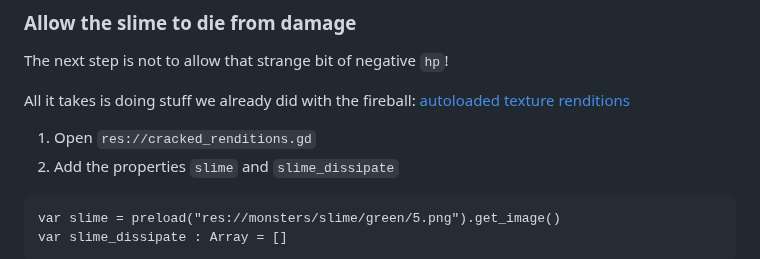
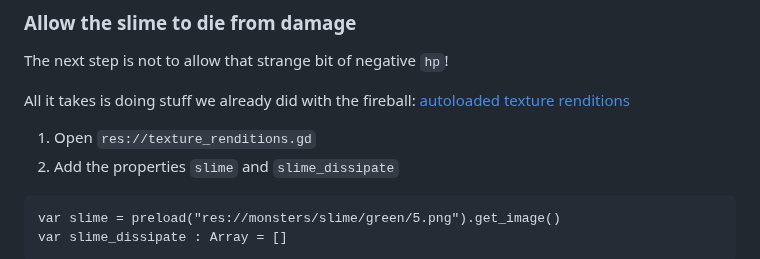
Before and after one commit to Teaching-myself-Godot/rewriting-zelia-tutorial, a Markdown page: day-5.md, the part around the change. Rendered like a GitHub page.

Commit message:
Adds renditions to BreakableTile script - typo fix.

````diff
--- a/day-5.md
+++ b/day-5.md
@@ -491,7 +491,7 @@ The next step is not to allow that strange bit of negative `hp`!
 
 All it takes is doing stuff we already did with the fireball: [autoloaded texture renditions](day-4.md#generate-renditions-to-make-the-fireball-dissipate)
 
-1. Open `res://cracked_renditions.gd`
+1. Open `res://texture_renditions.gd`
 2. Add the properties `slime` and `slime_dissipate`
 
 ```gdscript
````
